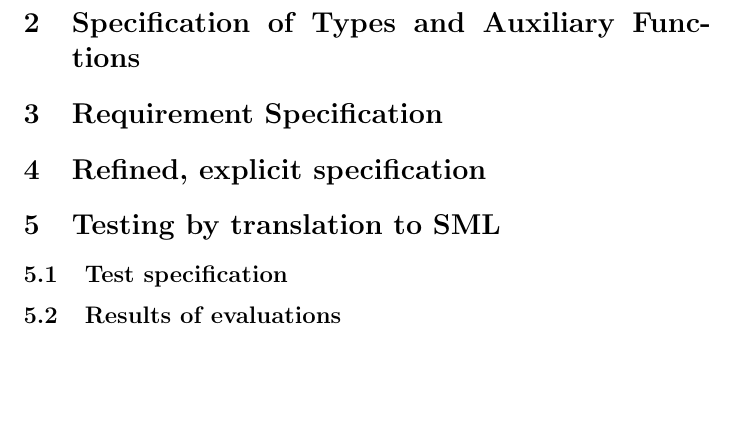
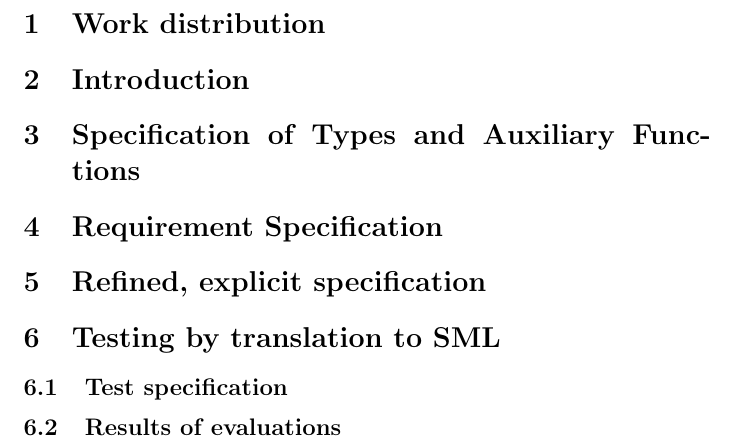
Before and after one commit to roshkov/02263-formal-aspects-of-software-engineering, a LaTeX problem sheet (assignment-2/docs/report/reportskeleton.tex): part of page 2 of 2, cut at the place of the change, the shorter picture padded with empty space. Compiled offline with pdfLaTeX.

Commit message:
add: section for work distribution

```diff
--- a/assignment-2/docs/report/reportskeleton.tex
+++ b/assignment-2/docs/report/reportskeleton.tex
@@ -13,6 +13,8 @@
 
 \tableofcontents
 \newpage
+
+\section{Work distribution}
 
 \section{Introduction}
 
```
